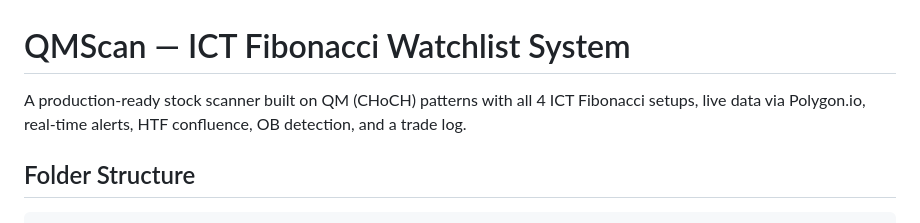
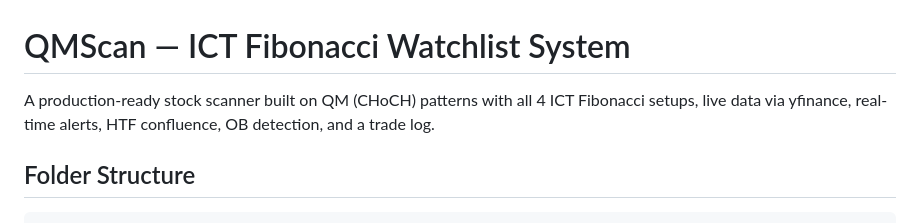
Before and after one commit to Jainil1367/qmscan, a Markdown page: README.md, the part around the change. Rendered like a GitHub page.

Commit message:
Change live data source in README
Updated data source from Polygon.io to yfinance.

```diff
--- a/README.md
+++ b/README.md
@@ -1,7 +1,7 @@
 # QMScan — ICT Fibonacci Watchlist System
 
 A production-ready stock scanner built on QM (CHoCH) patterns with all 4 ICT Fibonacci setups,
-live data via Polygon.io, real-time alerts, HTF confluence, OB detection, and a trade log.
+live data via yfinance, real-time alerts, HTF confluence, OB detection, and a trade log.
 
 ## Folder Structure
 
```
